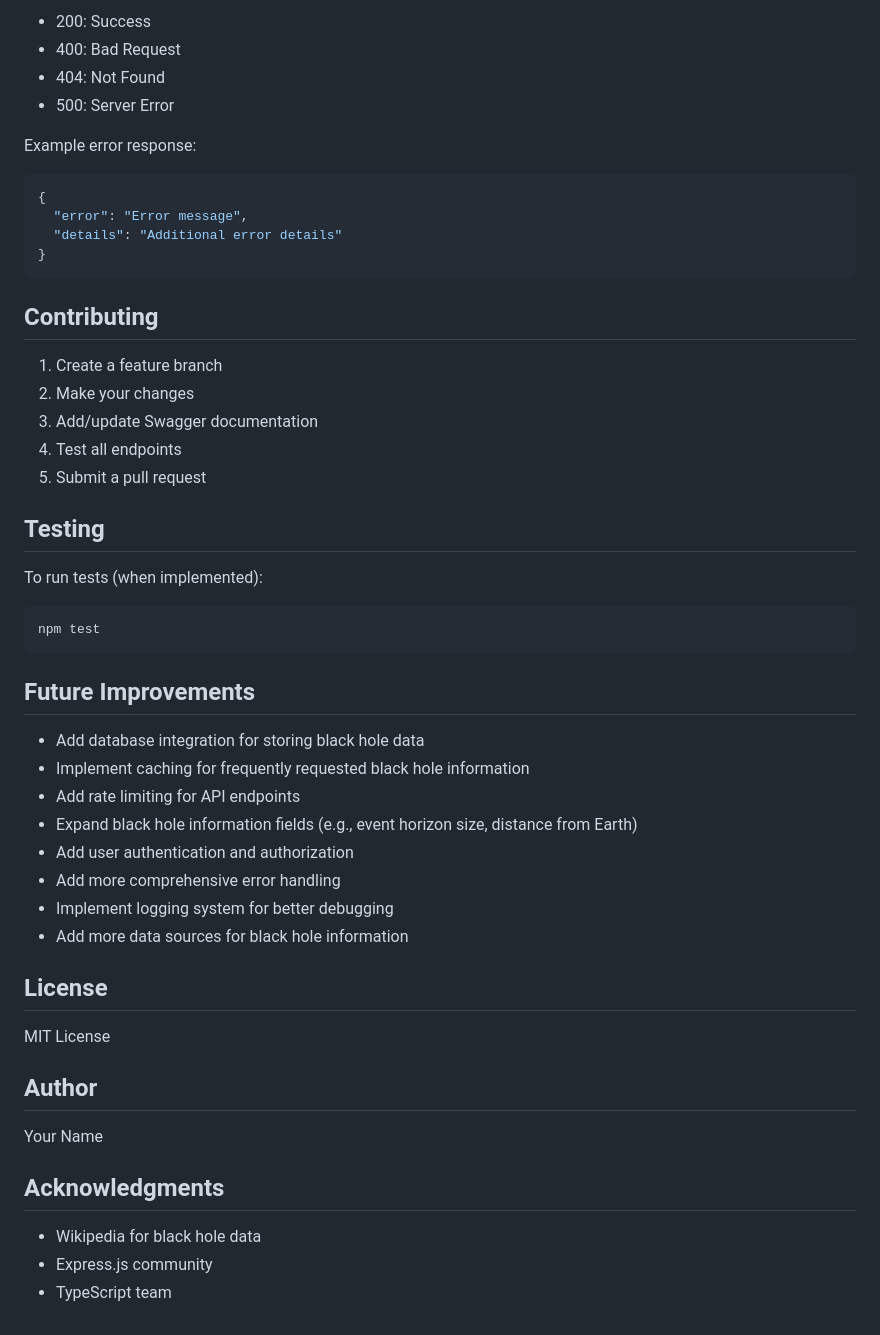
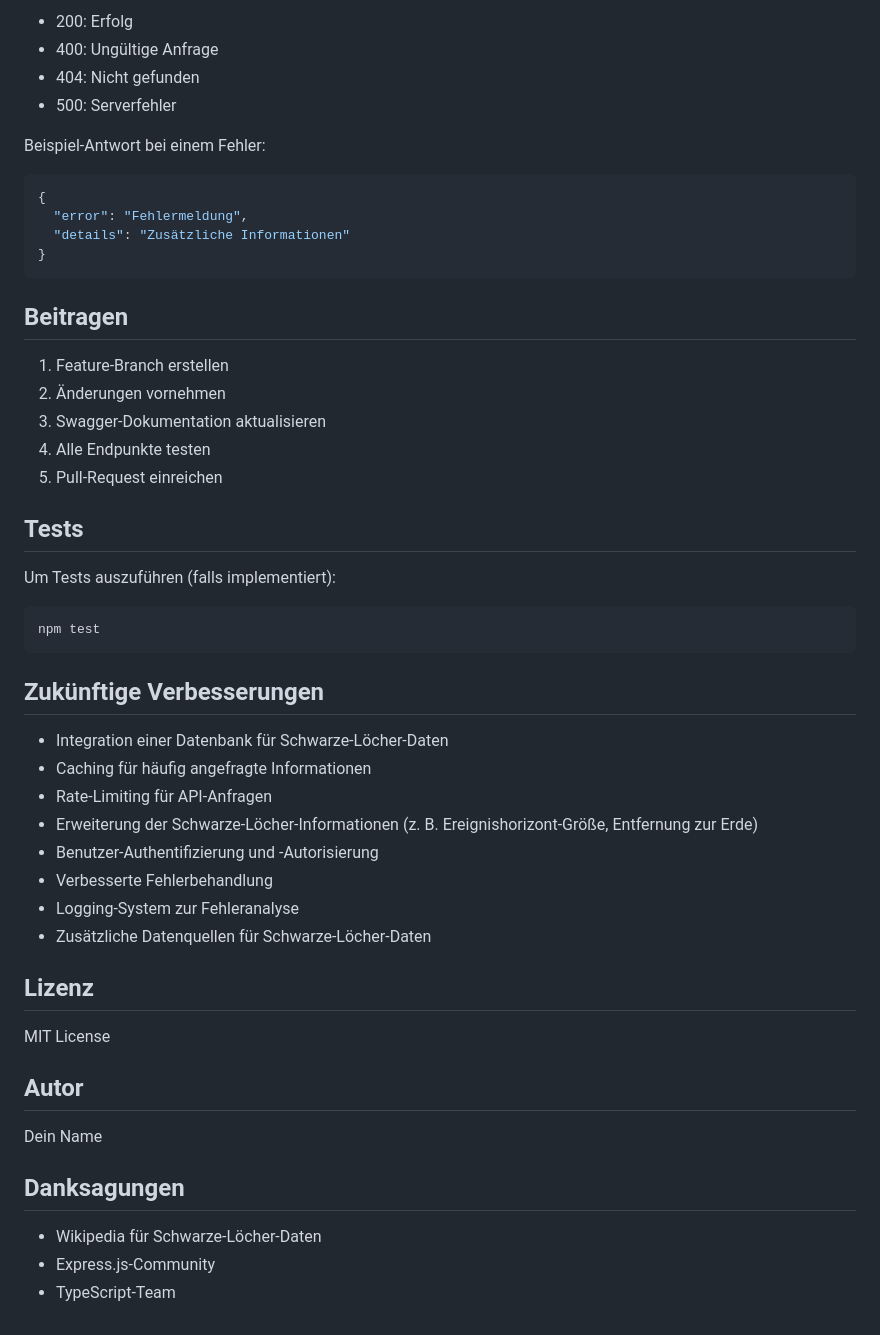
Before and after one commit to faebulinho/Black_Hole_Backend, a Markdown page: README.md, the part around the change printed below. Drawn GitHub-style.

````diff
--- a/README.md
+++ b/README.md
@@ -175,55 +175,55 @@ The API uses standard HTTP status codes:
 
-- 200: Success
-- 400: Bad Request
-- 404: Not Found
-- 500: Server Error
+- 200: Erfolg
+- 400: Ungültige Anfrage
+- 404: Nicht gefunden
+- 500: Serverfehler
 
-Example error response:
+Beispiel-Antwort bei einem Fehler:
 
 ```json
 {
-  "error": "Error message",
-  "details": "Additional error details"
+  "error": "Fehlermeldung",
+  "details": "Zusätzliche Informationen"
 }
 ```
 
-## Contributing
+## Beitragen
 
-1. Create a feature branch
-2. Make your changes
-3. Add/update Swagger documentation
-4. Test all endpoints
-5. Submit a pull request
+1. Feature-Branch erstellen
+2. Änderungen vornehmen
+3. Swagger-Dokumentation aktualisieren
+4. Alle Endpunkte testen
+5. Pull-Request einreichen
 
-## Testing
+## Tests
 
-To run tests (when implemented):
+Um Tests auszuführen (falls implementiert):
 
 ```bash
 npm test
 ```
 
-## Future Improvements
+## Zukünftige Verbesserungen
 
-- Add database integration for storing black hole data
-- Implement caching for frequently requested black hole information
-- Add rate limiting for API endpoints
-- Expand black hole information fields (e.g., event horizon size, distance from Earth)
-- Add user authentication and authorization
-- Add more comprehensive error handling
-- Implement logging system for better debugging
-- Add more data sources for black hole information
+- Integration einer Datenbank für Schwarze-Löcher-Daten
+- Caching für häufig angefragte Informationen
+- Rate-Limiting für API-Anfragen
+- Erweiterung der Schwarze-Löcher-Informationen (z. B. Ereignishorizont-Größe, Entfernung zur Erde)
+- Benutzer-Authentifizierung und -Autorisierung
+- Verbesserte Fehlerbehandlung
+- Logging-System zur Fehleranalyse
+- Zusätzliche Datenquellen für Schwarze-Löcher-Daten
 
-## License
+## Lizenz
 
 MIT License
 
-## Author
+## Autor
 
-Your Name
+Dein Name
 
-## Acknowledgments
+## Danksagungen
 
-- Wikipedia for black hole data
-- Express.js community
-- TypeScript team
+- Wikipedia für Schwarze-Löcher-Daten
+- Express.js-Community
+- TypeScript-Team
````
Also changed, not shown: other parts of README.md (+75 -75 lines).
